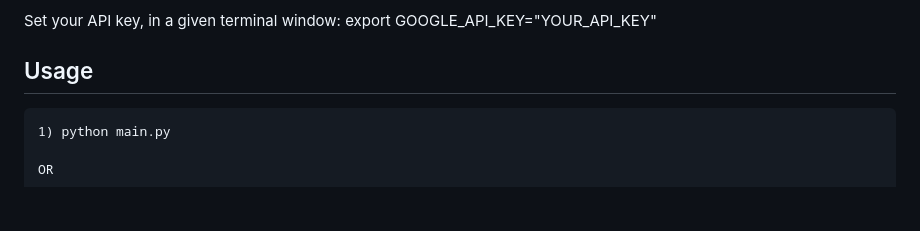
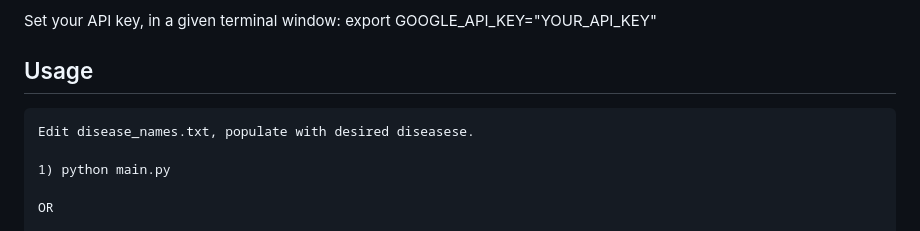
Before and after one commit to LeftMouseButton/pbl2, a Markdown page: README.md, the part around the change. Drawn GitHub-style; blank space fills up the shorter version.

````diff
--- a/README.md
+++ b/README.md
@@ -28,6 +28,8 @@ export GOOGLE_API_KEY="YOUR_API_KEY"
 
 ## Usage
 ```
+Edit disease_names.txt, populate with desired diseasese.
+
 1) python main.py
 
 OR
````
